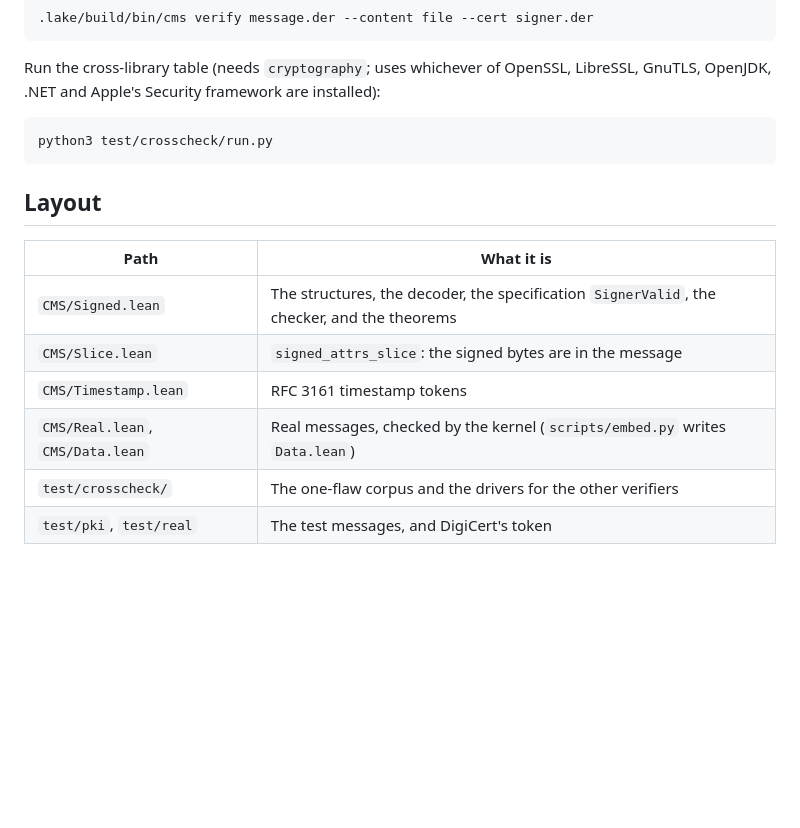
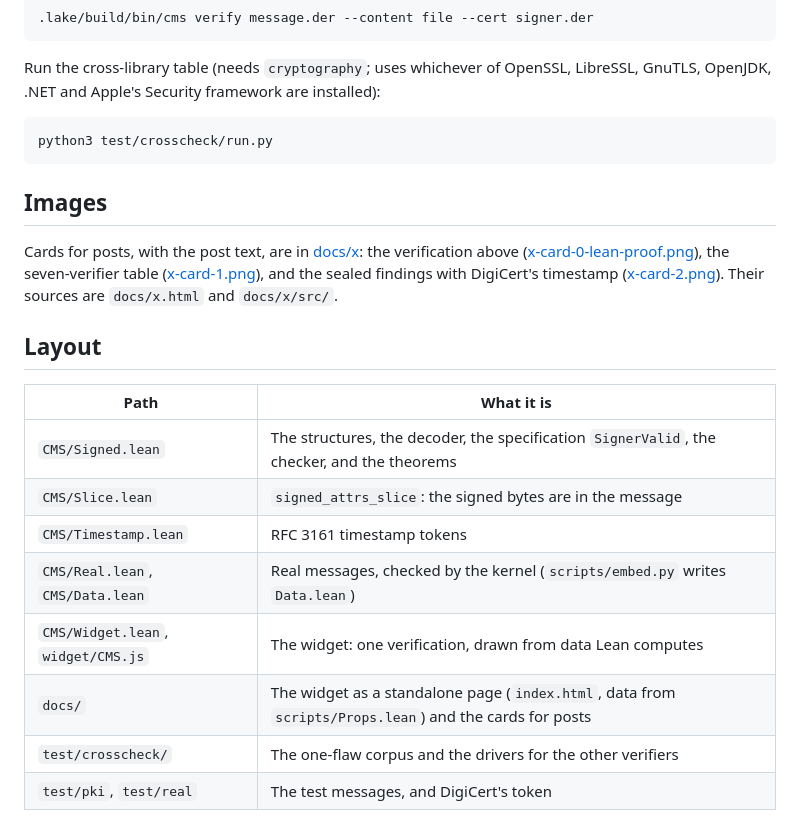
Before and after one commit to keithadler/lean-pkcs7cms, a Markdown page: README.md, the part around the change. Drawn GitHub-style; blank space fills up the shorter version.

Commit message:
README: the images and where the widget lives
Co-Authored-By: Claude Opus 5.5 <noreply@anthropic.com>

````diff
--- a/README.md
+++ b/README.md
@@ -110,6 +110,13 @@ Run the cross-library table (needs `cryptography`; uses whichever of OpenSSL, Li
 python3 test/crosscheck/run.py
 ```
 
+## Images
+
+Cards for posts, with the post text, are in [docs/x](docs/x): the verification above
+([x-card-0-lean-proof.png](docs/x/x-card-0-lean-proof.png)), the seven-verifier table
+([x-card-1.png](docs/x/x-card-1.png)), and the sealed findings with DigiCert's timestamp
+([x-card-2.png](docs/x/x-card-2.png)). Their sources are `docs/x.html` and `docs/x/src/`.
+
 ## Layout
 
 | Path | What it is |
@@ -118,6 +125,8 @@ python3 test/crosscheck/run.py
 | `CMS/Slice.lean` | `signed_attrs_slice`: the signed bytes are in the message |
 | `CMS/Timestamp.lean` | RFC 3161 timestamp tokens |
 | `CMS/Real.lean`, `CMS/Data.lean` | Real messages, checked by the kernel (`scripts/embed.py` writes `Data.lean`) |
+| `CMS/Widget.lean`, `widget/CMS.js` | The widget: one verification, drawn from data Lean computes |
+| `docs/` | The widget as a standalone page (`index.html`, data from `scripts/Props.lean`) and the cards for posts |
 | `test/crosscheck/` | The one-flaw corpus and the drivers for the other verifiers |
 | `test/pki`, `test/real` | The test messages, and DigiCert's token |
 
````
